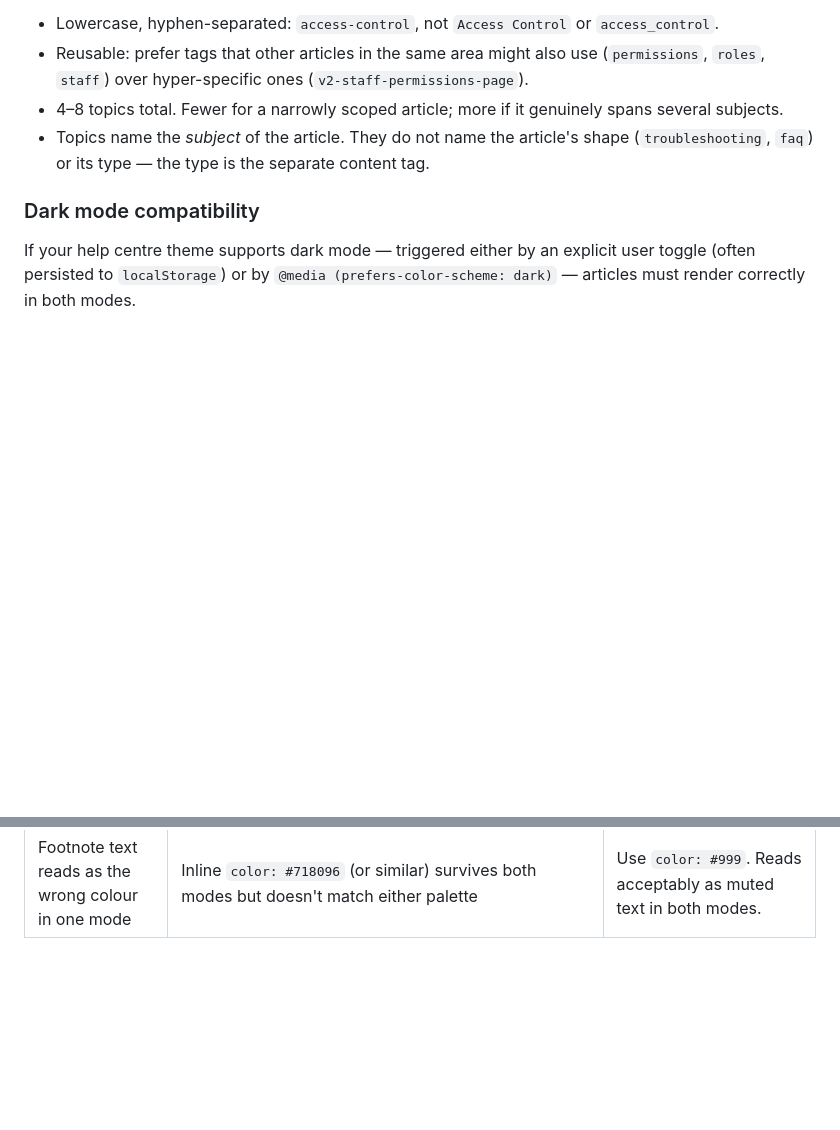
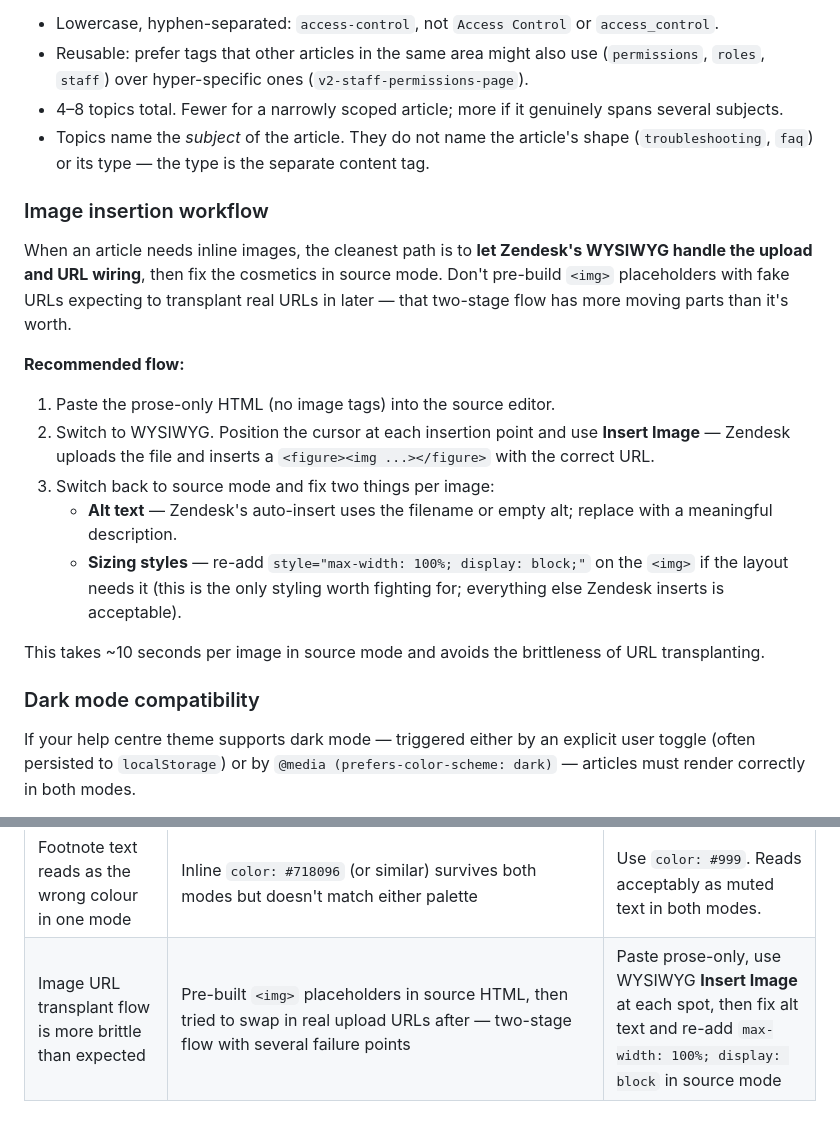
Before and after one commit to benguin5611/ITSM, a Markdown page: LLM-skills/help-centre-article/SKILL.md, 2 parts joined by grey strips. Rendered like a GitHub page; blank space fills up the shorter version.

Commit message:
help-centre-article: document WYSIWYG image insertion workflow

```diff
--- a/LLM-skills/help-centre-article/SKILL.md
+++ b/LLM-skills/help-centre-article/SKILL.md
@@ -464,6 +464,20 @@ No further categorisation. Do not split topics into audience / feature area / do
 - 4–8 topics total. Fewer for a narrowly scoped article; more if it genuinely spans several subjects.
 - Topics name the *subject* of the article. They do not name the article's shape (`troubleshooting`, `faq`) or its type — the type is the separate content tag.
 
+### Image insertion workflow
+
+When an article needs inline images, the cleanest path is to **let Zendesk's WYSIWYG handle the upload and URL wiring**, then fix the cosmetics in source mode. Don't pre-build `<img>` placeholders with fake URLs expecting to transplant real URLs in later — that two-stage flow has more moving parts than it's worth.
+
+**Recommended flow:**
+
+1. Paste the prose-only HTML (no image tags) into the source editor.
+2. Switch to WYSIWYG. Position the cursor at each insertion point and use **Insert Image** — Zendesk uploads the file and inserts a `<figure><img ...></figure>` with the correct URL.
+3. Switch back to source mode and fix two things per image:
+   - **Alt text** — Zendesk's auto-insert uses the filename or empty alt; replace with a meaningful description.
+   - **Sizing styles** — re-add `style="max-width: 100%; display: block;"` on the `<img>` if the layout needs it (this is the only styling worth fighting for; everything else Zendesk inserts is acceptable).
+
+This takes ~10 seconds per image in source mode and avoids the brittleness of URL transplanting.
+
 ### Dark mode compatibility
 
 If your help centre theme supports dark mode — triggered either by an explicit user toggle (often persisted to `localStorage`) or by `@media (prefers-color-scheme: dark)` — articles must render correctly in both modes.
@@ -607,3 +621,4 @@ Every one of these was hit in practice. Ordered from worst to least bad.
 | `<blockquote>` looks unstyled or weird | Inline overrides fighting the theme's `<blockquote>` rules | Remove all inline styles from `<blockquote>` and rely on the theme. If the theme leaves `<blockquote>` unstyled, you can style it inline — but check first. |
 | Table borders disappear against dark page background | Inline `border: 1px solid #e2e8f0` — light grey, near-invisible against a dark page background | Use `#999` for inline table borders. True neutral that reads against both light and dark page backgrounds. |
 | Footnote text reads as the wrong colour in one mode | Inline `color: #718096` (or similar) survives both modes but doesn't match either palette | Use `color: #999`. Reads acceptably as muted text in both modes. |
+| Image URL transplant flow is more brittle than expected | Pre-built `<img>` placeholders in source HTML, then tried to swap in real upload URLs after — two-stage flow with several failure points | Paste prose-only, use WYSIWYG **Insert Image** at each spot, then fix alt text and re-add `max-width: 100%; display: block` in source mode |
```
